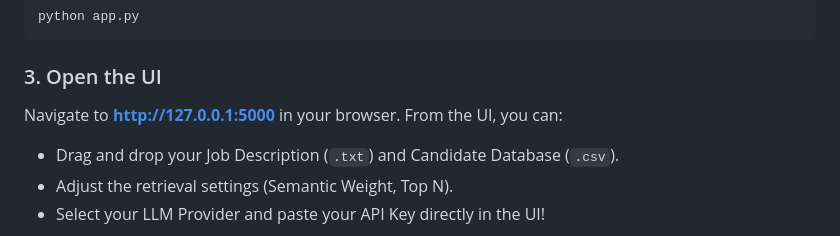
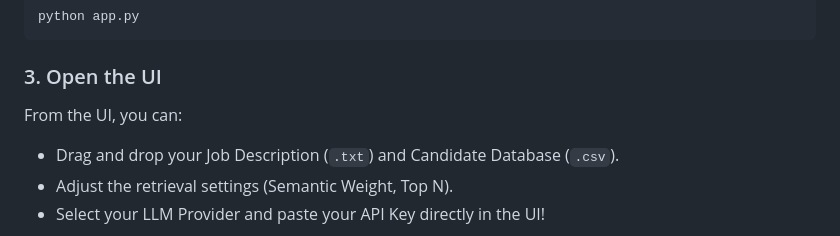
Before and after one commit to HaggardHarsh/HumanResumeFilter, a Markdown page: README.md, the part around the change. Drawn GitHub-style.

````diff
--- a/README.md
+++ b/README.md
@@ -44,7 +44,6 @@ python app.py
 ```
 
 ### 3. Open the UI
-Navigate to **http://127.0.0.1:5000** in your browser.
 From the UI, you can:
 - Drag and drop your Job Description (`.txt`) and Candidate Database (`.csv`).
 - Adjust the retrieval settings (Semantic Weight, Top N).
````
